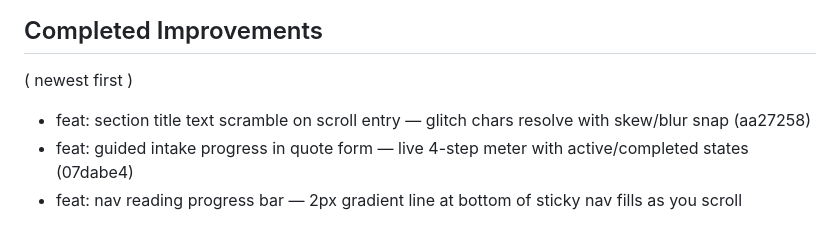
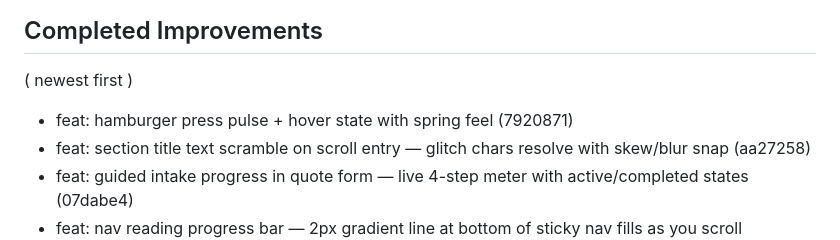
Before and after one commit to Mangomangoman1/HDRNewV2, a Markdown page: .improvement-manifest.md, the part around the change. Rendered like a GitHub page.

Commit message:
chore: update manifest with hamburger pulse

```diff
--- a/.improvement-manifest.md
+++ b/.improvement-manifest.md
@@ -5,6 +5,7 @@
 
 ## Completed Improvements
 ( newest first )
+- feat: hamburger press pulse + hover state with spring feel (7920871)
 - feat: section title text scramble on scroll entry — glitch chars resolve with skew/blur snap (aa27258)
 - feat: guided intake progress in quote form — live 4-step meter with active/completed states (07dabe4)
 - feat: nav reading progress bar — 2px gradient line at bottom of sticky nav fills as you scroll (305af46)
```
